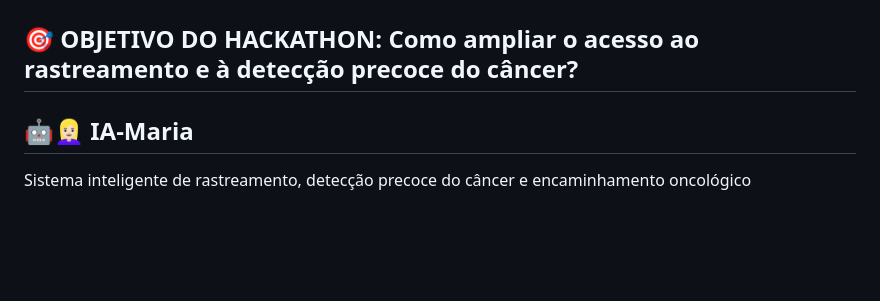
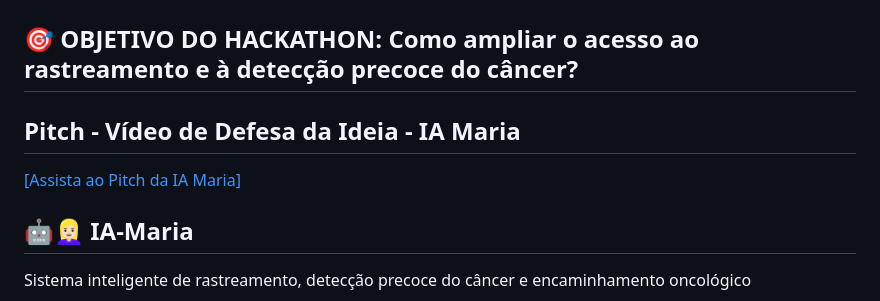
Before and after one commit to Dev-Guips/Hackathon-Code4Cancer, a Markdown page: README.md, the part around the change. Rendered like a GitHub page; blank space fills up the shorter version.

Commit message:
Update adicionando o link do Pitch

```diff
--- a/README.md
+++ b/README.md
@@ -3,6 +3,12 @@
 ## 🌟 LEMA: Detectar cedo é hackear o câncer
 
 ## 🎯 OBJETIVO DO HACKATHON: Como ampliar o acesso ao rastreamento e à detecção precoce do câncer?
+
+
+## Pitch - Vídeo de Defesa da Ideia - IA Maria
+
+[[Assista ao Pitch da IA Maria]](https://www.youtube.com/watch?v=fZXNsmXno8I)
+
 
 ## 🤖👱🏻‍♀️ IA-Maria
 
```
